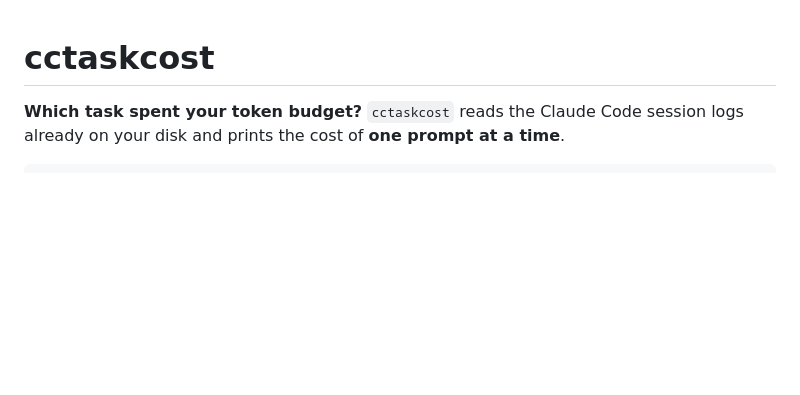
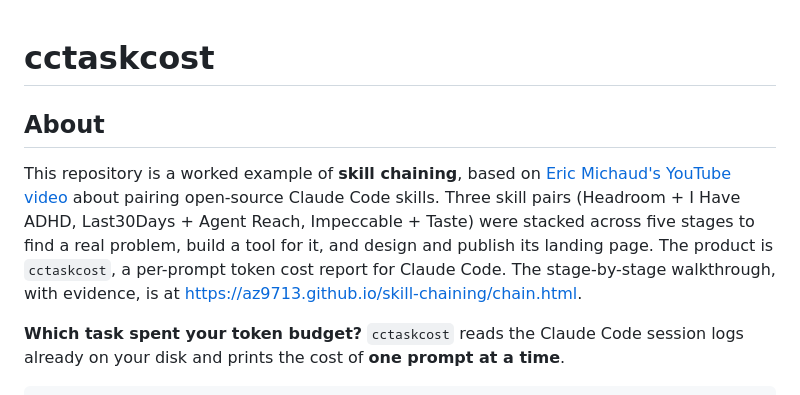
Before and after one commit to az9713/skill-chaining, a Markdown page: README.md, the part around the change. GitHub-like rendering; blank space fills up the shorter version.

Commit message:
README: add About section, credit Eric Michaud's video
Co-Authored-By: Claude Opus 5.5 <noreply@anthropic.com>

```diff
--- a/README.md
+++ b/README.md
@@ -1,4 +1,14 @@
 # cctaskcost
+
+## About
+
+This repository is a worked example of **skill chaining**, based on
+[Eric Michaud's YouTube video](https://www.youtube.com/watch?v=aM_Ta8WtAII) about pairing
+open-source Claude Code skills. Three skill pairs (Headroom + I Have ADHD, Last30Days +
+Agent Reach, Impeccable + Taste) were stacked across five stages to find a real problem,
+build a tool for it, and design and publish its landing page. The product is `cctaskcost`,
+a per-prompt token cost report for Claude Code. The stage-by-stage walkthrough, with
+evidence, is at <https://az9713.github.io/skill-chaining/chain.html>.
 
 **Which task spent your token budget?** `cctaskcost` reads the Claude Code session logs
 already on your disk and prints the cost of **one prompt at a time**.
```
